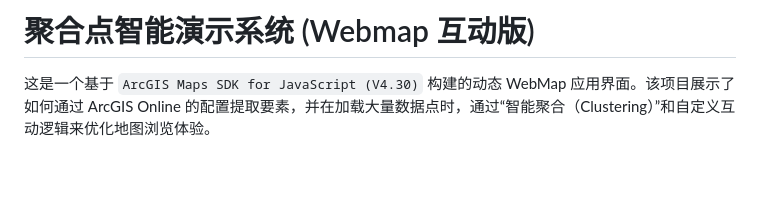
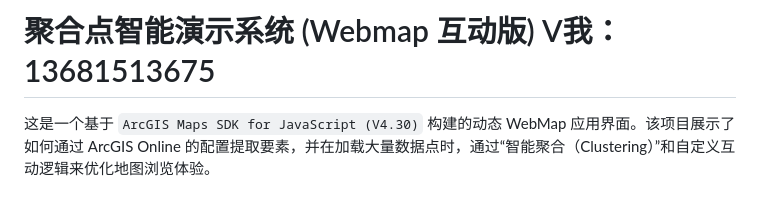
Before and after one commit to cgl316myh/DistributionOfInsect, a Markdown page: README.md, the part around the change. GitHub-like rendering; blank space fills up the shorter version.

Commit message:
增加联系人

```diff
--- a/README.md
+++ b/README.md
@@ -1,4 +1,4 @@
-# 聚合点智能演示系统 (Webmap 互动版)
+# 聚合点智能演示系统 (Webmap 互动版) V我：13681513675
 
 这是一个基于 `ArcGIS Maps SDK for JavaScript (V4.30)` 构建的动态 WebMap 应用界面。该项目展示了如何通过 ArcGIS Online 的配置提取要素，并在加载大量数据点时，通过“智能聚合（Clustering）”和自定义互动逻辑来优化地图浏览体验。
 
```
